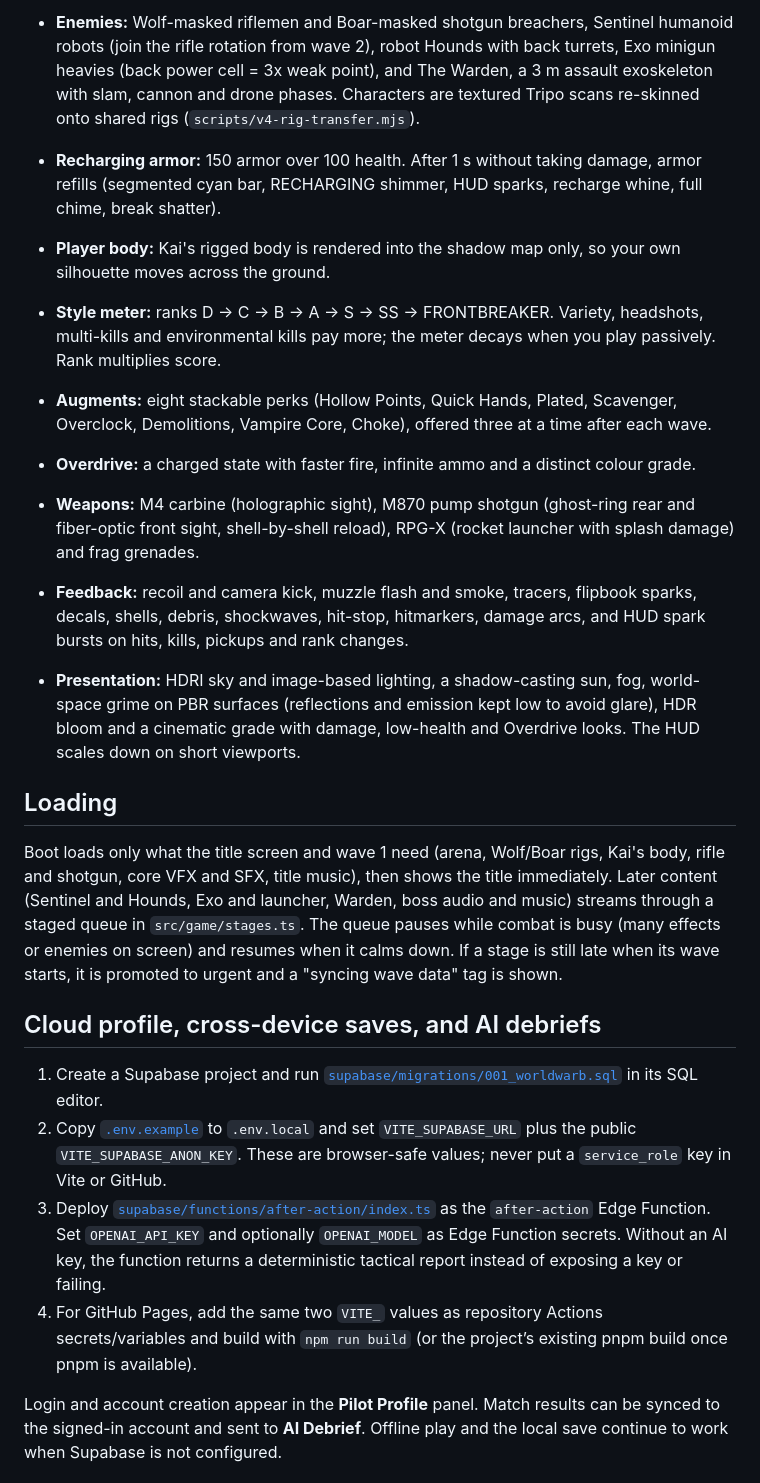
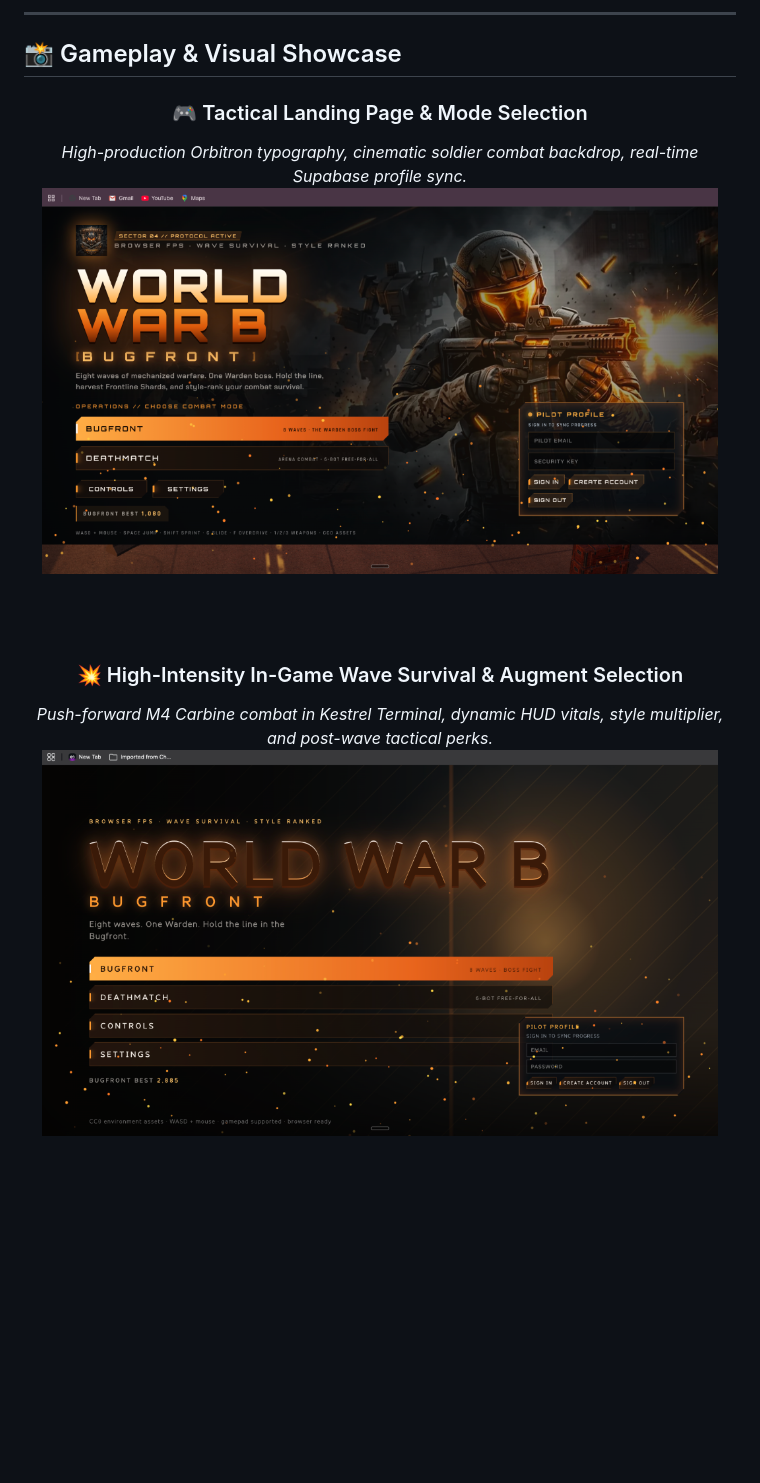
Before and after one commit to jeevesh2515/WWB, a Markdown page: README.md, the part around one of its changes. GitHub-like rendering; pictures changed too: docs/screenshots/gameplay_combat.png (added), docs/screenshots/landing_page.png (added); blank space fills up the shorter version.

Commit message:
docs: modernize README with live demo link, gameplay screenshots, controls, and architecture

```diff
--- a/README.md
+++ b/README.md
@@ -46,42 +21,17 @@ L3 sprint, R3 slide, D-pad up Overdrive, D-pad down grenade, Start pause.
 
-- **Enemies:** Wolf-masked riflemen and Boar-masked shotgun breachers, Sentinel humanoid robots
-  (join the rifle rotation from wave 2), robot Hounds with back turrets, Exo minigun heavies (back power
-  cell = 3x weak point), and The Warden, a 3 m assault exoskeleton with slam, cannon and drone phases.
-  Characters are textured Tripo scans re-skinned onto shared rigs (`scripts/v4-rig-transfer.mjs`).
-- **Recharging armor:** 150 armor over 100 health. After 1 s without taking damage, armor refills
-  (segmented cyan bar, RECHARGING shimmer, HUD sparks, recharge whine, full chime, break shatter).
-- **Player body:** Kai's rigged body is rendered into the shadow map only, so your own silhouette
-  moves across the ground.
-- **Style meter:** ranks D → C → B → A → S → SS → FRONTBREAKER. Variety, headshots, multi-kills and
-  environmental kills pay more; the meter decays when you play passively. Rank multiplies score.
-- **Augments:** eight stackable perks (Hollow Points, Quick Hands, Plated, Scavenger, Overclock,
-  Demolitions, Vampire Core, Choke), offered three at a time after each wave.
-- **Overdrive:** a charged state with faster fire, infinite ammo and a distinct colour grade.
-- **Weapons:** M4 carbine (holographic sight), M870 pump shotgun (ghost-ring rear and fiber-optic
-  front sight, shell-by-shell reload), RPG-X (rocket launcher with splash damage) and frag grenades.
-- **Feedback:** recoil and camera kick, muzzle flash and smoke, tracers, flipbook sparks, decals,
-  shells, debris, shockwaves, hit-stop, hitmarkers, damage arcs, and HUD spark bursts on hits,
-  kills, pickups and rank changes.
-- **Presentation:** HDRI sky and image-based lighting, a shadow-casting sun, fog, world-space
-  grime on PBR surfaces (reflections and emission kept low to avoid glare), HDR bloom and a
-  cinematic grade with damage, low-health and Overdrive looks. The HUD scales down on short
-  viewports.
+---
 
-## Loading
+## 📸 Gameplay & Visual Showcase
 
-Boot loads only what the title screen and wave 1 need (arena, Wolf/Boar rigs, Kai's body, rifle and
-shotgun, core VFX and SFX, title music), then shows the title immediately. Later content (Sentinel and
-Hounds, Exo and launcher, Warden, boss audio and music) streams through a staged queue in `src/game/stages.ts`.
-The queue pauses while combat is busy (many effects or enemies on screen) and resumes when it calms
-down. If a stage is still late when its wave starts, it is promoted to urgent and a "syncing
-wave data" tag is shown.
+<div align="center">
 
-## Cloud profile, cross-device saves, and AI debriefs
+### 🎮 Tactical Landing Page & Mode Selection
+*High-production Orbitron typography, cinematic soldier combat backdrop, real-time Supabase profile sync.*
+<img src="docs/screenshots/landing_page.png" alt="World War B Landing Page" width="95%" />
 
-1. Create a Supabase project and run [`supabase/migrations/001_worldwarb.sql`](supabase/migrations/001_worldwarb.sql) in its SQL editor.
-2. Copy [`.env.example`](.env.example) to `.env.local` and set `VITE_SUPABASE_URL` plus the public `VITE_SUPABASE_ANON_KEY`. These are browser-safe values; never put a `service_role` key in Vite or GitHub.
-3. Deploy [`supabase/functions/after-action/index.ts`](supabase/functions/after-action/index.ts) as the `after-action` Edge Function. Set `OPENAI_API_KEY` and optionally `OPENAI_MODEL` as Edge Function secrets. Without an AI key, the function returns a deterministic tactical report instead of exposing a key or failing.
-4. For GitHub Pages, add the same two `VITE_` values as repository Actions secrets/variables and build with `npm run build` (or the project’s existing pnpm build once pnpm is available).
+<br/><br/>
 
-Login and account creation appear in the **Pilot Profile** panel. Match results can be synced to the signed-in account and sent to **AI Debrief**. Offline play and the local save continue to work when Supabase is not configured.
+### 💥 High-Intensity In-Game Wave Survival & Augment Selection
+*Push-forward M4 Carbine combat in Kestrel Terminal, dynamic HUD vitals, style multiplier, and post-wave tactical perks.*
+<img src="docs/screenshots/gameplay_combat.png" alt="In-Game Combat & Augment Selection" width="95%" />
 
```
Also changed, not shown: other parts of README.md (+158 -103 lines), docs/screenshots/concept_combat.jpg (added).
